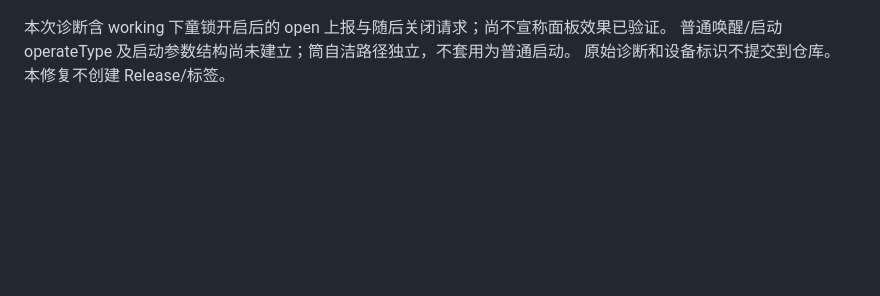
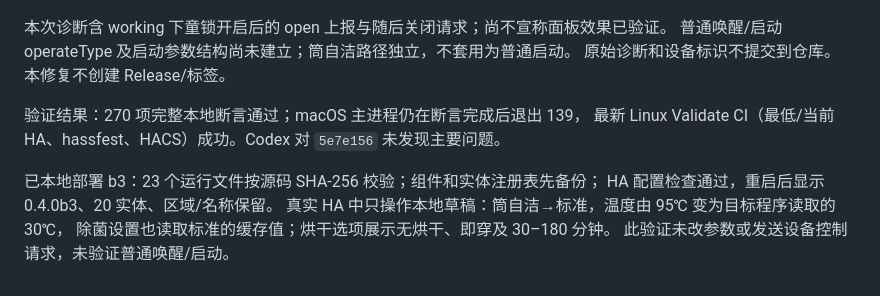
Before and after one commit to ajaxjiang96/ha-minij, a Markdown page: docs/validation.md, the part around the change. Rendered like a GitHub page; blank space fills up the shorter version.

Commit message:
docs: 记录本地b3部署与程序参数联动验证

```diff
--- a/docs/validation.md
+++ b/docs/validation.md
@@ -251,3 +251,12 @@ Ruff/格式/diff 通过，23 个组件文件的本地传输文件校验后用于
 本次诊断含 working 下童锁开启后的 open 上报与随后关闭请求；尚不宣称面板效果已验证。
 普通唤醒/启动 operateType 及启动参数结构尚未建立；筒自洁路径独立，不套用为普通启动。
 原始诊断和设备标识不提交到仓库。本修复不创建 Release/标签。
+
+验证结果：270 项完整本地断言通过；macOS 主进程仍在断言完成后退出 139，
+最新 Linux Validate CI（最低/当前 HA、hassfest、HACS）成功。Codex 对 `5e7e156` 未发现主要问题。
+
+已本地部署 b3：23 个运行文件按源码 SHA-256 校验；组件和实体注册表先备份；
+HA 配置检查通过，重启后显示 0.4.0b3、20 实体、区域/名称保留。
+真实 HA 中只操作本地草稿：筒自洁→标准，温度由 95℃ 变为目标程序读取的 30℃，
+除菌设置也读取标准的缓存值；烘干选项展示无烘干、即穿及 30–180 分钟。
+此验证未改参数或发送设备控制请求，未验证普通唤醒/启动。
```
